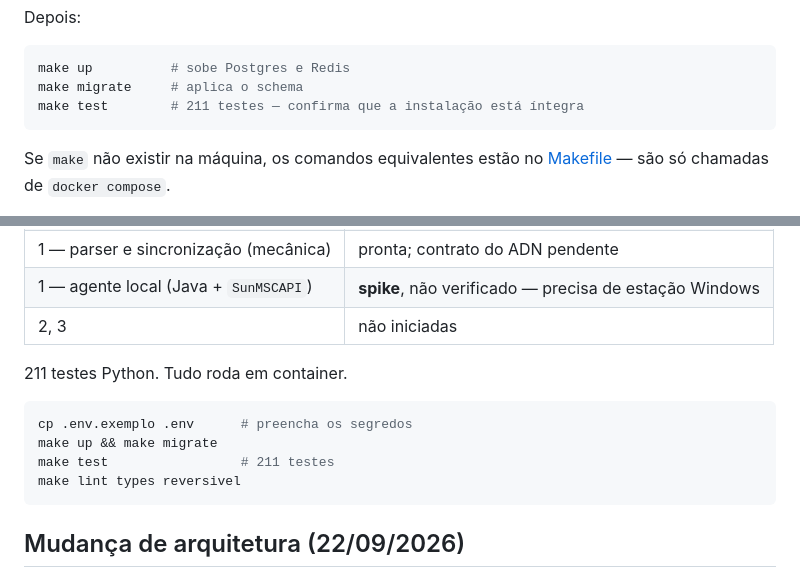
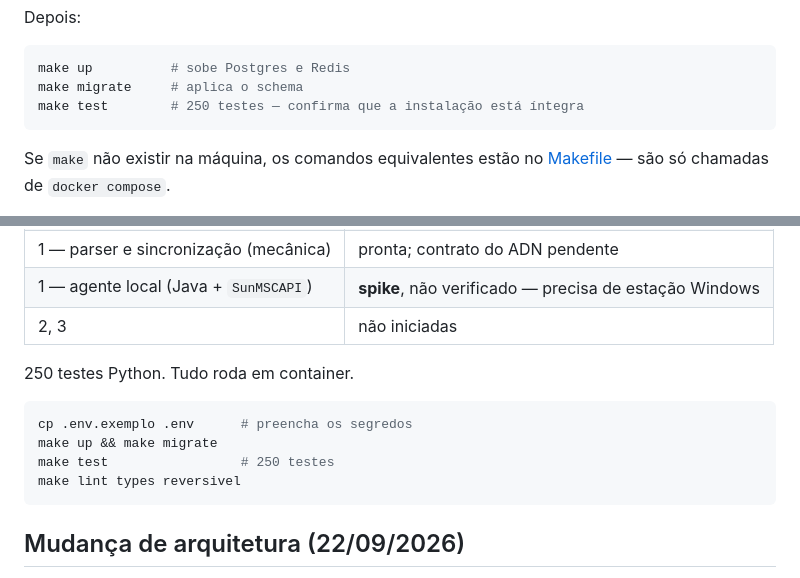
Before and after one commit to ndmg-dev/PROJETO_NFSE, a Markdown page: README.md, 2 parts joined by grey strips. Rendered like a GitHub page.

Commit message:
Atualiza a contagem de testes no README
Co-Authored-By: Claude Sonnet 5 <noreply@anthropic.com>

````diff
--- a/README.md
+++ b/README.md
@@ -38,7 +38,7 @@ Depois:
 ```bash
 make up          # sobe Postgres e Redis
 make migrate     # aplica o schema
-make test        # 211 testes — confirma que a instalação está íntegra
+make test        # 250 testes — confirma que a instalação está íntegra
 ```
 
 Se `make` não existir na máquina, os comandos equivalentes estão no
@@ -78,12 +78,12 @@ estão em [agente/README.md](agente/README.md).
 | 1 — agente local (Java + `SunMSCAPI`) | **spike**, não verificado — precisa de estação Windows |
 | 2, 3 | não iniciadas |
 
-211 testes Python. Tudo roda em container.
+250 testes Python. Tudo roda em container.
 
 ```bash
 cp .env.exemplo .env      # preencha os segredos
 make up && make migrate
-make test                 # 211 testes
+make test                 # 250 testes
 make lint types reversivel
 ```
 
````
